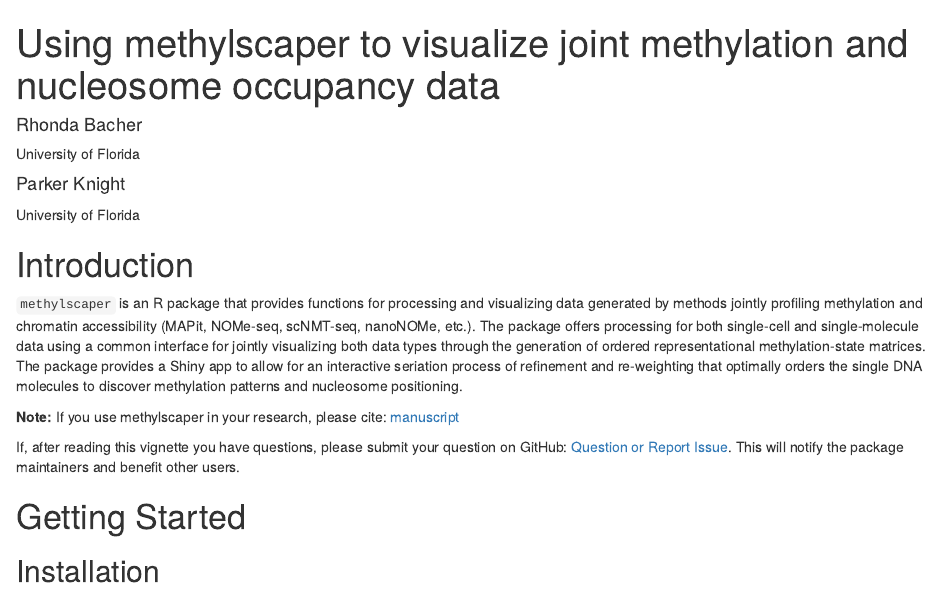
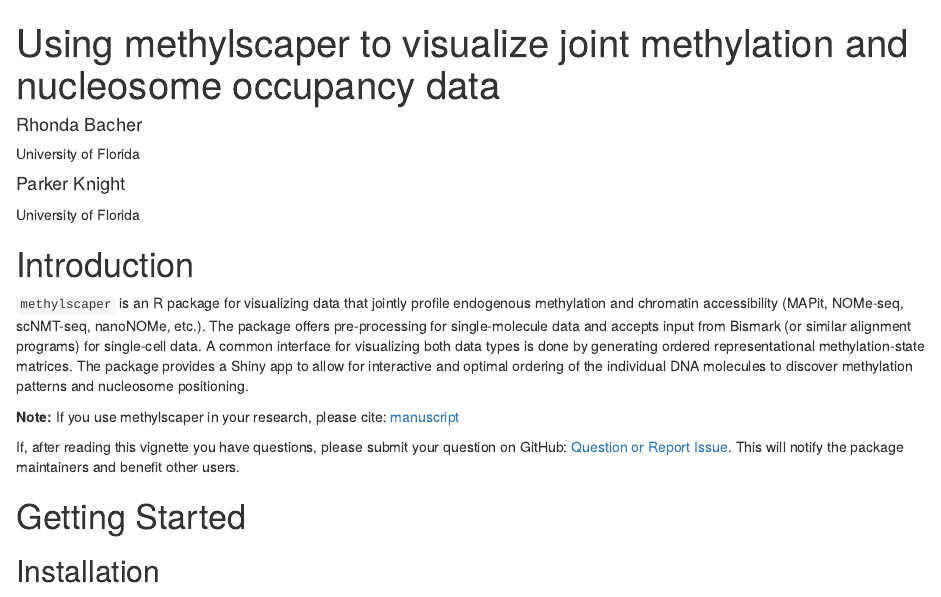
Before and after one commit to rhondabacher/methylscaper, an R Markdown document (vignettes/methylScaper.Rmd): the page in a window 1100 px wide, from its top. Rendered offline with R 4.5, knitr and Pandoc, with nearby package versions; drawn as R Markdown's standard HTML page in place of the format the file asks for; some code elsewhere in the file could not run offline.

Commit message:
update readme; up version

```diff
--- a/vignettes/methylScaper.Rmd
+++ b/vignettes/methylScaper.Rmd
@@ -17,8 +17,7 @@ vignette: >
 
 # Introduction
 
-`methylscaper` is an R package that provides functions for processing and visualizing data generated by methods jointly profiling methylation and chromatin accessibility (MAPit, NOMe-seq, scNMT-seq, nanoNOMe, etc.). The package offers processing for both single-cell and single-molecule data using a common interface for jointly visualizing both data types through the generation of ordered representational methylation-state matrices. The package provides a Shiny app to allow for an interactive seriation process of refinement and re-weighting that optimally orders the single DNA molecules to discover methylation patterns and nucleosome positioning.
-
+`methylscaper` is an R package for visualizing data that jointly profile endogenous methylation and chromatin accessibility (MAPit, NOMe-seq, scNMT-seq, nanoNOMe, etc.). The package offers pre-processing for single-molecule data and accepts input from Bismark (or similar alignment programs) for single-cell data. A common interface for visualizing both data types is done by generating ordered representational methylation-state matrices. The package provides a Shiny app to allow for interactive and optimal ordering of the individual DNA molecules to discover methylation patterns and nucleosome positioning.
 
 **Note:** If you use methylscaper in your research, please cite: [manuscript](https://www.biorxiv.org/content/10.1101/2020.11.13.382465v1)
 
```
Also changed, not shown: README.md, 1 other file.
